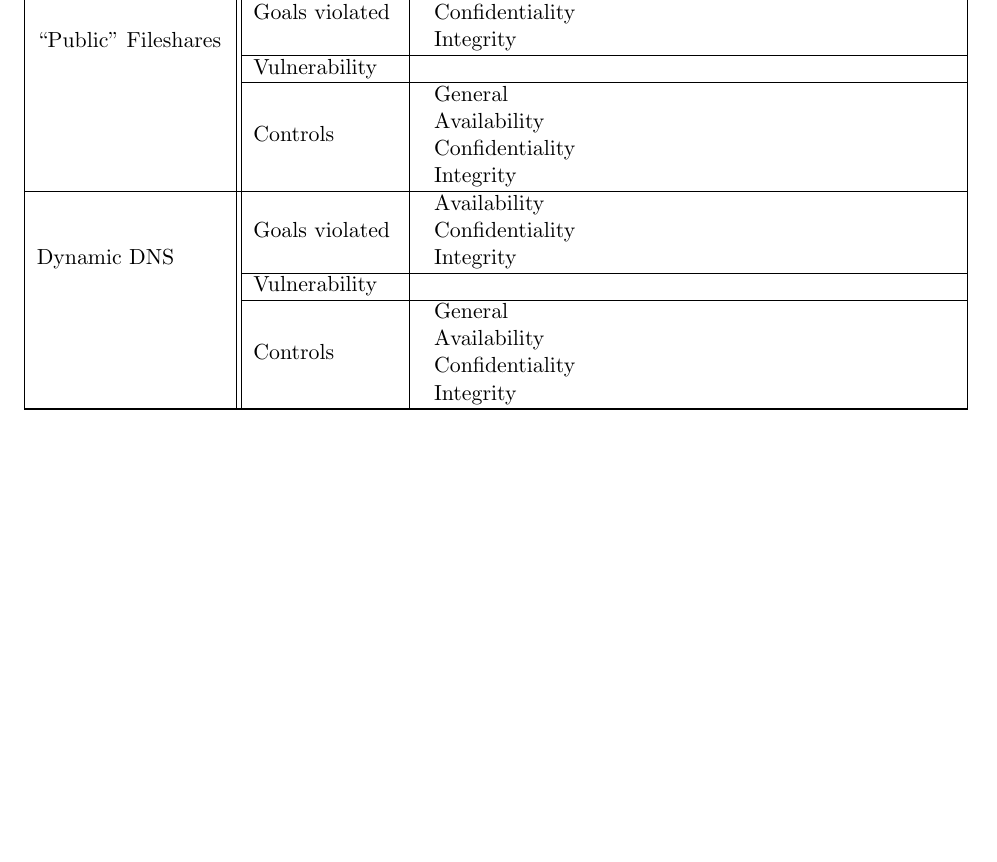
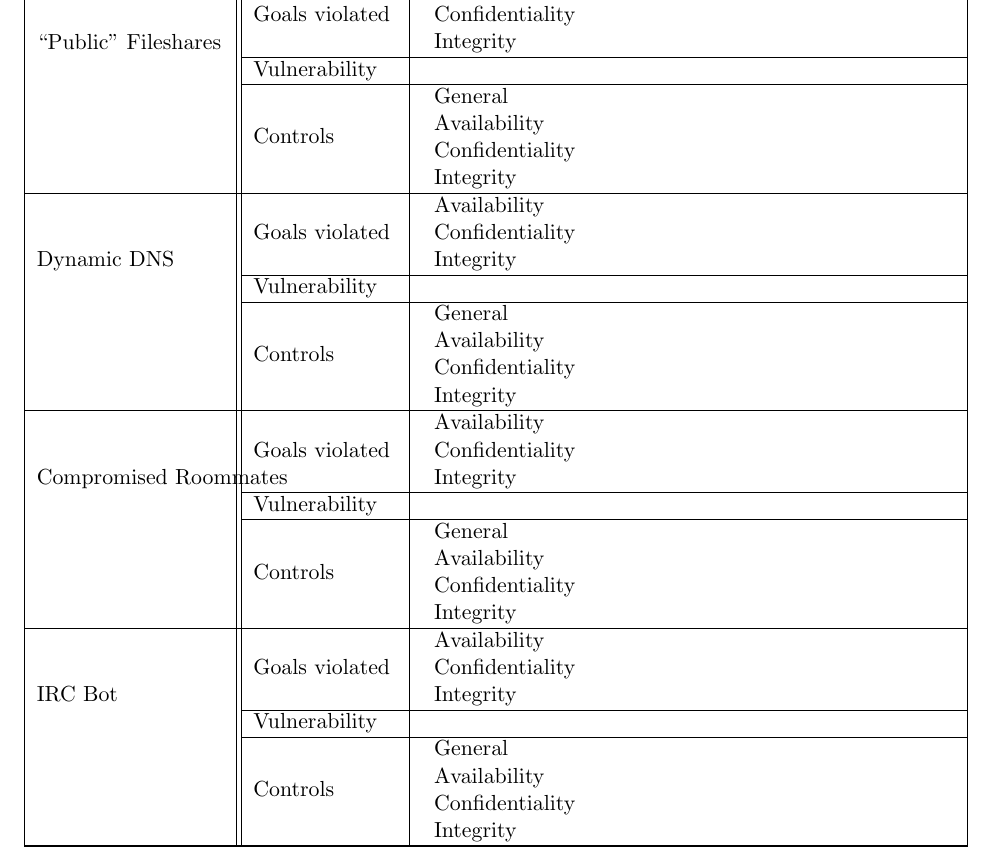
Before and after one commit to mgius/csc456, a LaTeX document (Lab1/labreport.tex): part of page 3 of 3, cut so that both start at the same text, the shorter picture padded with empty space. Compiled offline with pdfLaTeX.

Commit message:
Added some notes based on my discussion with msmith

```diff
--- a/Lab1/labreport.tex
+++ b/Lab1/labreport.tex
@@ -219,6 +219,58 @@ a DSL modem (local ATT affiliate ISP).
                 & \\
             \end{tabular} \\
     \hline
+    \multirow{3}{*}{Compromised Roommates}
+        & Goals violated
+            & \begin{tabular}{p{1in} p{2.4in}}
+            Availability
+                & \\
+            Confidentiality
+                & \\
+            Integrity
+                & \\
+            \end{tabular} \\
+        \cline{2-3}
+        & Vulnerability
+            &  \\
+        \cline{2-3}
+        & Controls
+            & \begin{tabular}{p{1in} p{2.4in}}
+            General
+                & \\
+            Availability
+                & \\
+            Confidentiality
+                & \\
+            Integrity
+                & \\
+            \end{tabular} \\
+    \hline
+    \multirow{3}{*}{IRC Bot}
+        & Goals violated
+            & \begin{tabular}{p{1in} p{2.4in}}
+            Availability
+                & \\
+            Confidentiality
+                & \\
+            Integrity
+                & \\
+            \end{tabular} \\
+        \cline{2-3}
+        & Vulnerability
+            &  \\
+        \cline{2-3}
+        & Controls
+            & \begin{tabular}{p{1in} p{2.4in}}
+            General
+                & \\
+            Availability
+                & \\
+            Confidentiality
+                & \\
+            Integrity
+                & \\
+            \end{tabular} \\
+    \hline
 %    \multirow{3}{*}{}
 %        & Goals violated
 %            & \begin{tabular}{p{1in} p{2.4in}}
```
